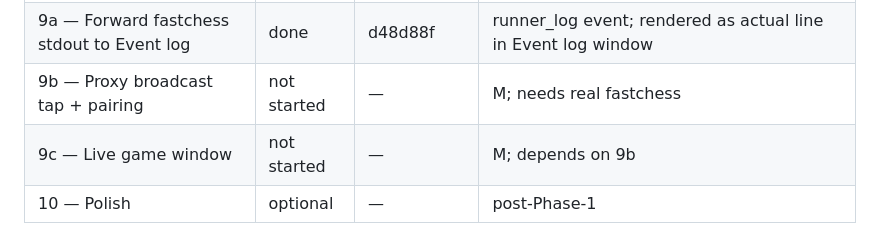
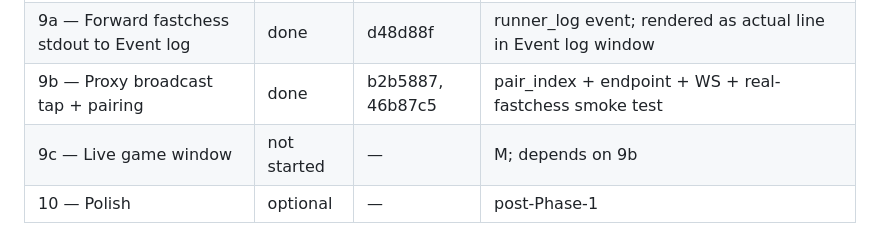
Before and after one commit to cristivlas/sturddle-view, a Markdown page: docs/tournament-plan.md, the part around the change. Drawn GitHub-style.

Commit message:
Tournament plan: mark Slice 9b done

```diff
--- a/docs/tournament-plan.md
+++ b/docs/tournament-plan.md
@@ -302,6 +302,6 @@ Update as slices land.
 | 7 — Reusable template form | done | 6f13b52 | core fields + Advanced JSON; mounted in 3 contexts; e2e tested |
 | 8 — Workspace (3 windows) | done | 2d9f14b | Standings/Schedule/Event log; layout persisted in localStorage; 1 e2e test |
 | 9a — Forward fastchess stdout to Event log | done | d48d88f | runner_log event; rendered as actual line in Event log window |
-| 9b — Proxy broadcast tap + pairing | not started | — | M; needs real fastchess |
+| 9b — Proxy broadcast tap + pairing | done | b2b5887, 46b87c5 | pair_index + endpoint + WS + real-fastchess smoke test |
 | 9c — Live game window | not started | — | M; depends on 9b |
 | 10 — Polish | optional | — | post-Phase-1 |
```
